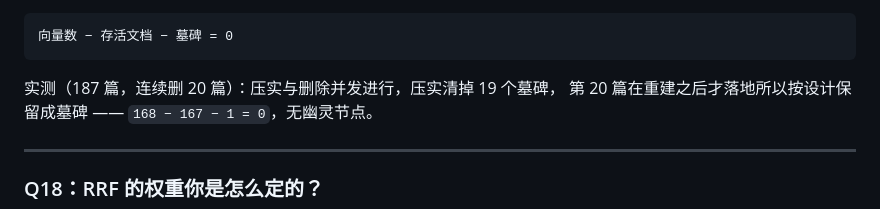
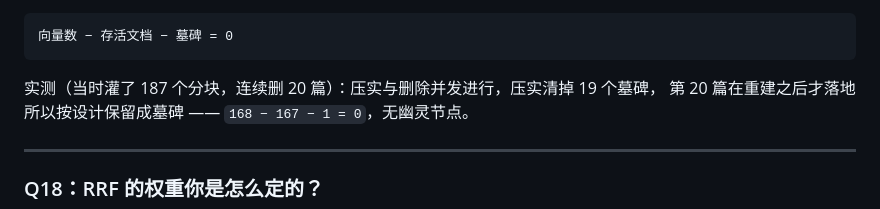
Before and after one commit to WangShTo/vector-search, a Markdown page: docs/RESUME.md, the part around the change. Drawn GitHub-style.

Commit message:
docs: 标注压实实测是在 187 分块的临时库上跑的
演示库现在按官方路径重灌成 124 分块，原句直接写「187 篇」
容易被读成当前状态。

````diff
--- a/docs/RESUME.md
+++ b/docs/RESUME.md
@@ -564,7 +564,7 @@ BM25 侧同样要遍历每条 posting list 才能把它摘掉。
 向量数 − 存活文档 − 墓碑 = 0
 ```
 
-实测（187 篇，连续删 20 篇）：压实与删除并发进行，压实清掉 19 个墓碑，
+实测（当时灌了 187 个分块，连续删 20 篇）：压实与删除并发进行，压实清掉 19 个墓碑，
 第 20 篇在重建之后才落地所以按设计保留成墓碑 —— `168 − 167 − 1 = 0`，无幽灵节点。
 
 ---
````
